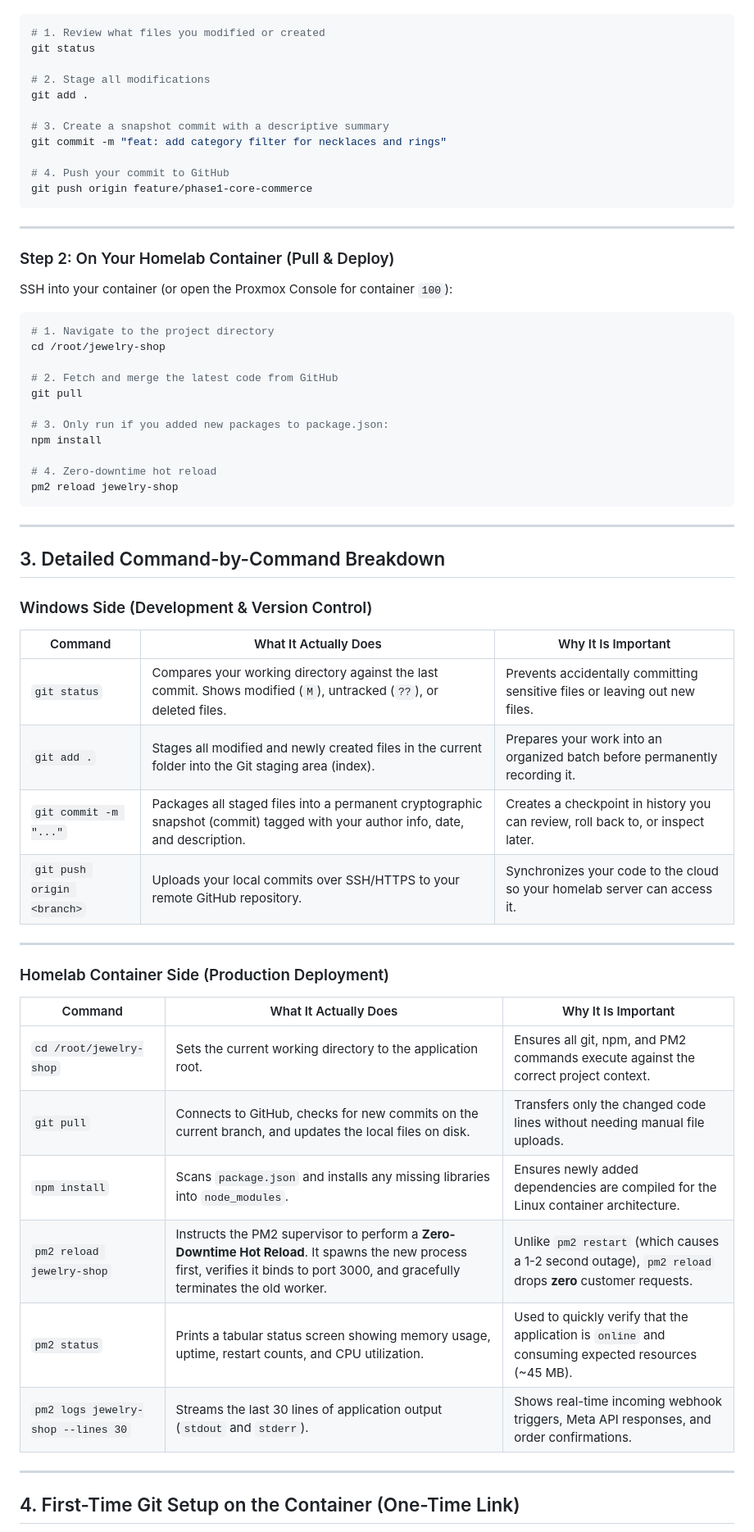
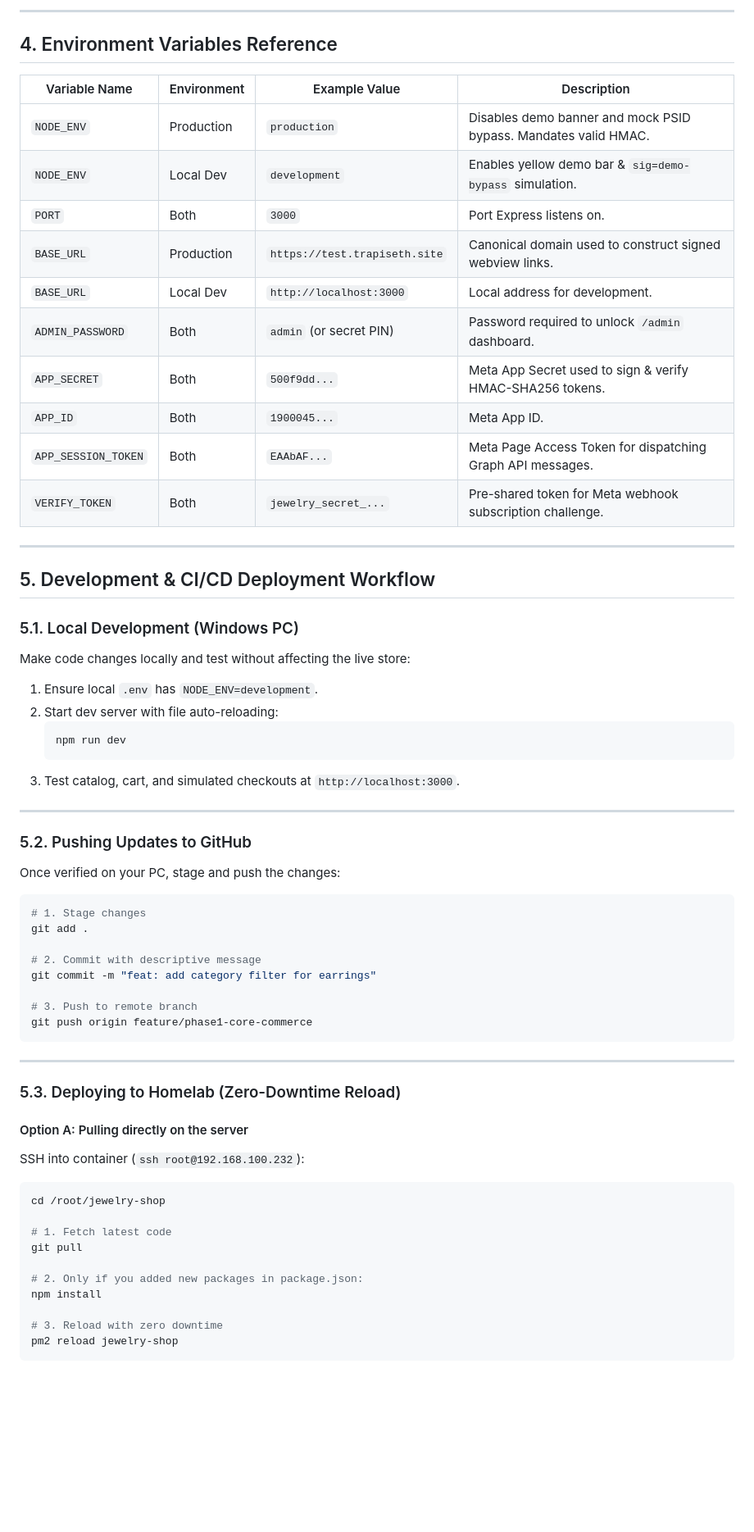
Before and after one commit to MrSethZinTwoAccoundRealNoFakeOnTheMix/messenger-identity-linking, a Markdown page: deployment-guide.md, the part around one of its changes. Shown at 82% size. Drawn GitHub-style; blank space fills up the shorter version.

Commit message:
docs: enrich deployment-guide.md with full homelab specs, provisioning, and troubleshooting

````diff
--- a/deployment-guide.md
+++ b/deployment-guide.md
@@ -38,65 +157,65 @@ Whenever you finish creating a feature, modifying styles, or updating backend ro
+---
+
+## 4. Environment Variables Reference
+
+| Variable Name | Environment | Example Value | Description |
+|---|---|---|---|
+| `NODE_ENV` | Production | `production` | Disables demo banner and mock PSID bypass. Mandates valid HMAC. |
+| `NODE_ENV` | Local Dev | `development` | Enables yellow demo bar & `sig=demo-bypass` simulation. |
+| `PORT` | Both | `3000` | Port Express listens on. |
+| `BASE_URL` | Production | `https://test.trapiseth.site` | Canonical domain used to construct signed webview links. |
+| `BASE_URL` | Local Dev | `http://localhost:3000` | Local address for development. |
+| `ADMIN_PASSWORD` | Both | `admin` (or secret PIN) | Password required to unlock `/admin` dashboard. |
+| `APP_SECRET` | Both | `500f9dd...` | Meta App Secret used to sign & verify HMAC-SHA256 tokens. |
+| `APP_ID` | Both | `1900045...` | Meta App ID. |
+| `APP_SESSION_TOKEN`| Both | `EAAbAF...` | Meta Page Access Token for dispatching Graph API messages. |
+| `VERIFY_TOKEN` | Both | `jewelry_secret_...` | Pre-shared token for Meta webhook subscription challenge. |
+
+---
+
+## 5. Development & CI/CD Deployment Workflow
+
+### 5.1. Local Development (Windows PC)
+Make code changes locally and test without affecting the live store:
+1. Ensure local `.env` has `NODE_ENV=development`.
+2. Start dev server with file auto-reloading:
+   ```powershell
+   npm run dev
+   ```
+3. Test catalog, cart, and simulated checkouts at `http://localhost:3000`.
+
+---
+
+### 5.2. Pushing Updates to GitHub
+Once verified on your PC, stage and push the changes:
 
 ```powershell
-# 1. Review what files you modified or created
-git status
-
-# 2. Stage all modifications
+# 1. Stage changes
 git add .
 
-# 3. Create a snapshot commit with a descriptive summary
-git commit -m "feat: add category filter for necklaces and rings"
+# 2. Commit with descriptive message
+git commit -m "feat: add category filter for earrings"
 
-# 4. Push your commit to GitHub
+# 3. Push to remote branch
 git push origin feature/phase1-core-commerce
 ```
 
 ---
 
-### Step 2: On Your Homelab Container (Pull & Deploy)
+### 5.3. Deploying to Homelab (Zero-Downtime Reload)
 
-SSH into your container (or open the Proxmox Console for container `100`):
-
+#### Option A: Pulling directly on the server
+SSH into container (`ssh root@192.168.100.232`):
 ```bash
-# 1. Navigate to the project directory
 cd /root/jewelry-shop
 
-# 2. Fetch and merge the latest code from GitHub
+# 1. Fetch latest code
 git pull
 
-# 3. Only run if you added new packages to package.json:
+# 2. Only if you added new packages in package.json:
 npm install
 
-# 4. Zero-downtime hot reload
+# 3. Reload with zero downtime
 pm2 reload jewelry-shop
 ```
 
----
-
-## 3. Detailed Command-by-Command Breakdown
-
-### Windows Side (Development & Version Control)
-
-| Command | What It Actually Does | Why It Is Important |
-|---|---|---|
-| `git status` | Compares your working directory against the last commit. Shows modified (`M`), untracked (`??`), or deleted files. | Prevents accidentally committing sensitive files or leaving out new files. |
-| `git add .` | Stages all modified and newly created files in the current folder into the Git staging area (index). | Prepares your work into an organized batch before permanently recording it. |
-| `git commit -m "..."` | Packages all staged files into a permanent cryptographic snapshot (commit) tagged with your author info, date, and description. | Creates a checkpoint in history you can review, roll back to, or inspect later. |
-| `git push origin <branch>` | Uploads your local commits over SSH/HTTPS to your remote GitHub repository. | Synchronizes your code to the cloud so your homelab server can access it. |
-
----
-
-### Homelab Container Side (Production Deployment)
-
-| Command | What It Actually Does | Why It Is Important |
-|---|---|---|
-| `cd /root/jewelry-shop` | Sets the current working directory to the application root. | Ensures all git, npm, and PM2 commands execute against the correct project context. |
-| `git pull` | Connects to GitHub, checks for new commits on the current branch, and updates the local files on disk. | Transfers only the changed code lines without needing manual file uploads. |
-| `npm install` | Scans `package.json` and installs any missing libraries into `node_modules`. | Ensures newly added dependencies are compiled for the Linux container architecture. |
-| `pm2 reload jewelry-shop` | Instructs the PM2 supervisor to perform a **Zero-Downtime Hot Reload**. It spawns the new process first, verifies it binds to port 3000, and gracefully terminates the old worker. | Unlike `pm2 restart` (which causes a 1-2 second outage), `pm2 reload` drops **zero** customer requests. |
-| `pm2 status` | Prints a tabular status screen showing memory usage, uptime, restart counts, and CPU utilization. | Used to quickly verify that the application is `online` and consuming expected resources (~45 MB). |
-| `pm2 logs jewelry-shop --lines 30` | Streams the last 30 lines of application output (`stdout` and `stderr`). | Shows real-time incoming webhook triggers, Meta API responses, and order confirmations. |
-
----
-
-## 4. First-Time Git Setup on the Container (One-Time Link)
-
````
Also changed, not shown: other parts of deployment-guide.md (+199 -76 lines).
